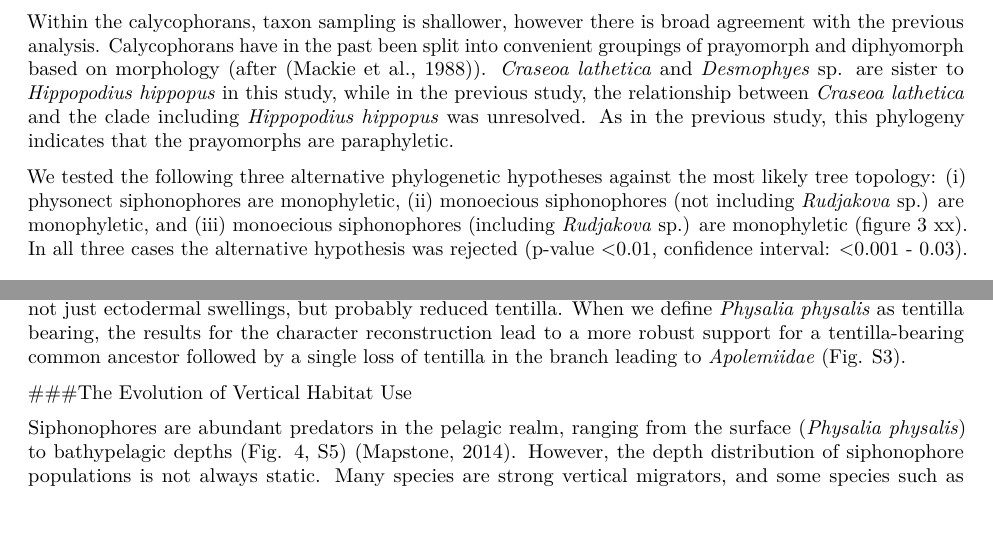
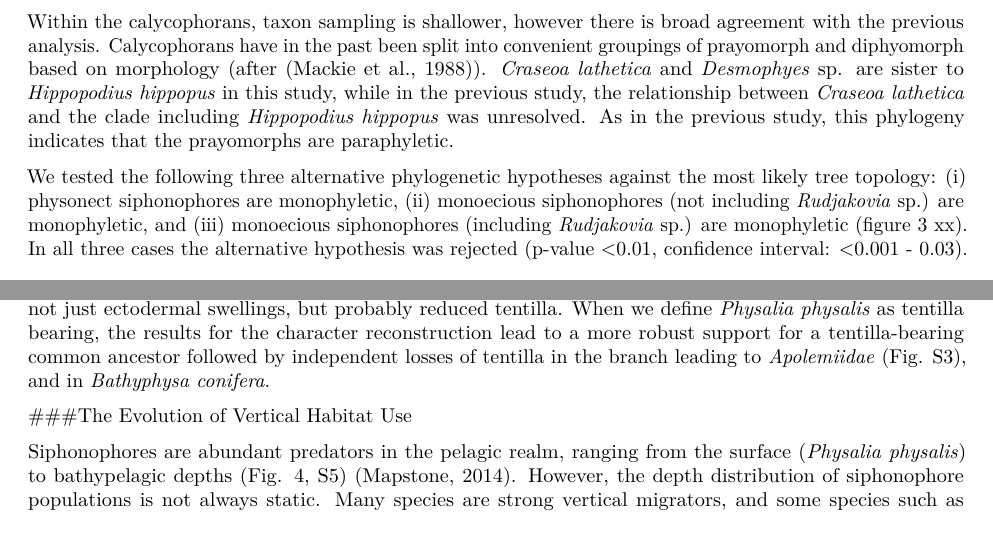
Before and after one commit to caseywdunn/siphonophore_phylogeny_2017, an R Markdown document (manuscript.rmd): two parts of pages 7 and 10 of 14, joined at a grey line, cut so that both start at the same text, the shorter picture padded with empty space. Rendered offline with R 4.5, knitr and Pandoc, then LaTeX, with nearby package versions; some code elsewhere in the file could not run offline.

Commit message:
fixed typos, reorganized pneumatophore text order, added Bathyphysa loss to the last sentence of tentilla evolution

```diff
--- a/manuscript.rmd
+++ b/manuscript.rmd
@@ -308,7 +308,7 @@ Within the calycophorans, taxon sampling is shallower, however there is broad ag
 
 ![Phylogram of siphonophore relationships. Node labels indicate bootstrap support percent, unnumbered nodes have 100% support. The image was rendered with ggtree [@Yu:2016fo].](figures/Figure3.pdf)
 
-We tested the following three alternative phylogenetic hypotheses against the most likely tree topology: (i) physonect siphonophores are monophyletic, (ii) monoecious siphonophores (not including *Rudjakova* sp.) are monophyletic, and (iii) monoecious siphonophores (including *Rudjakova* sp.) are monophyletic (figure 3 xx). In all three cases the alternative hypothesis was rejected (p-value <0.01, confidence interval: <0.001 - 0.03).
+We tested the following three alternative phylogenetic hypotheses against the most likely tree topology: (i) physonect siphonophores are monophyletic, (ii) monoecious siphonophores (not including *Rudjakovia* sp.) are monophyletic, and (iii) monoecious siphonophores (including *Rudjakovia* sp.) are monophyletic (figure 3 xx). In all three cases the alternative hypothesis was rejected (p-value <0.01, confidence interval: <0.001 - 0.03).
 
 ## Character Evolution
 
@@ -524,7 +524,7 @@ The ancestral siphonophore had a pneumatophore (Fig. 2B), since both cystonects
 
 The most complex nematocyst batteries of Cnidaria can arguably be found among the siphonophores, hanging in regularly spaced tentacle side branches called tentilla [fig 1A]. Most hydrozoans, including the clade that contains siphonophores, bear simple tentacles (tentacles with no side branches). It is still an open question whether the common ancestor of Siphonophora had simple or branched tentacles. The only siphonophores genera regarded as lacking tentilla are *Physalia physalis* and *Apolemia* spp., and *Bathyphysa conifera*. Since *B. conifera* is the only member of the *Rhizophysidae* (and of the *Bathyphysa* genus) lacking tentilla, we can safely assume this is a case of secondary loss. When we reconstruct the evolution of this character on the current phylogeny, 70% of simulations support an common ancestor bearing tentilla, with two independent losses leading to *Physalia* and *Apolemia* (Fig. S2). However, this leaves a 30% support for a simple-tentacled common ancestor followed by 2 independent gains of tentilla in the branches leading to *Rhizophysidae* and *(Bargmannia, Diphyes)*.
 
-How we define absence of tentilla, especially for *Physalia physalis*, is also important. The tentacles of this species, when uncoiled, show very prominent, evenly spaced, bulging buttons which contain on their ectoderm all active and functionally arranged nematocysts used by the organism for prey capture [@Totton1960;@BARDI2007]. Siphonophore tentilla are complete diverticular brachings of the tentacle ectoderm, mesoglea, and gastrovascular canal (lined by endoderm).  *Physalia*'s buttons enclose individual fluid-filled chambers connected by narrow channels to the tentacular canal, lined by endoderm [@Hessinger1988]. This suggests they are not just ectodermal swellings, but probably  reduced tentilla. When we define *Physalia physalis* as tentilla bearing, the results for the character reconstruction lead to a more robust support for a tentilla-bearing common ancestor followed by a single loss of tentilla in the branch leading to *Apolemiidae* (Fig. S3).
+How we define absence of tentilla, especially for *Physalia physalis*, is also important. The tentacles of this species, when uncoiled, show very prominent, evenly spaced, bulging buttons which contain on their ectoderm all active and functionally arranged nematocysts used by the organism for prey capture [@Totton1960;@BARDI2007]. Siphonophore tentilla are complete diverticular brachings of the tentacle ectoderm, mesoglea, and gastrovascular canal (lined by endoderm).  *Physalia*'s buttons enclose individual fluid-filled chambers connected by narrow channels to the tentacular canal, lined by endoderm [@Hessinger1988]. This suggests they are not just ectodermal swellings, but probably  reduced tentilla. When we define *Physalia physalis* as tentilla bearing, the results for the character reconstruction lead to a more robust support for a tentilla-bearing common ancestor followed by independent losses of tentilla in the branch leading to *Apolemiidae* (Fig. S3), and in *Bathyphysa conifera*.
 
 ###The Evolution of Vertical Habitat Use
 
```
Also changed, not shown: manuscript.rmd (2 more changed lines).
